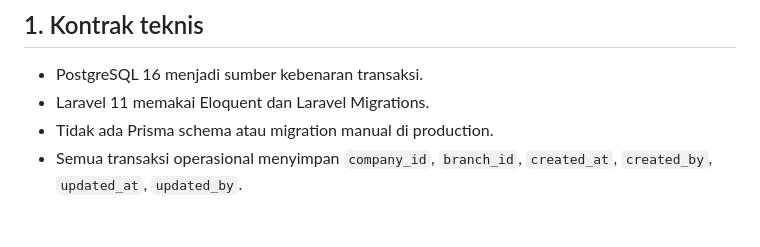
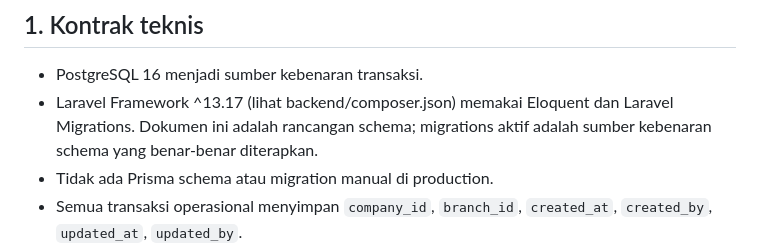
Before and after one commit to galiiih/SentanuJaya, a Markdown page: docs/DATABASE_SCHEMA.md, the part around the change. GitHub-like rendering; blank space fills up the shorter version.

Commit message:
Align schema design document with Laravel 13 manifest

```diff
--- a/docs/DATABASE_SCHEMA.md
+++ b/docs/DATABASE_SCHEMA.md
@@ -4,7 +4,7 @@
 ## 1. Kontrak teknis
 
 - PostgreSQL 16 menjadi sumber kebenaran transaksi.
-- Laravel 11 memakai Eloquent dan Laravel Migrations.
+- Laravel Framework ^13.17 (lihat backend/composer.json) memakai Eloquent dan Laravel Migrations. Dokumen ini adalah rancangan schema; migrations aktif adalah sumber kebenaran schema yang benar-benar diterapkan.
 - Tidak ada Prisma schema atau migration manual di production.
 - Semua transaksi operasional menyimpan `company_id`, `branch_id`, `created_at`, `created_by`, `updated_at`, `updated_by`.
 - Dokumen memiliki `status`, `posted_at`, `posted_by`, `cancelled_at`, `cancel_reason`.
```
